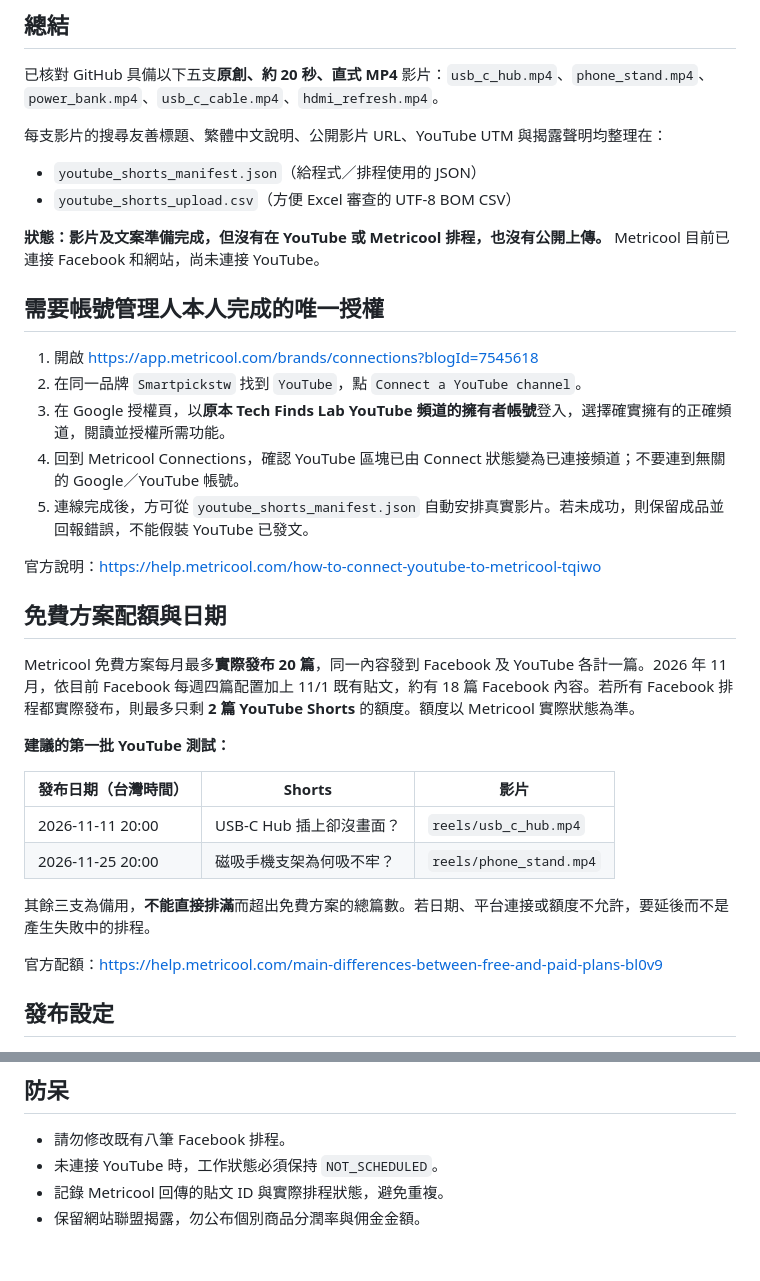
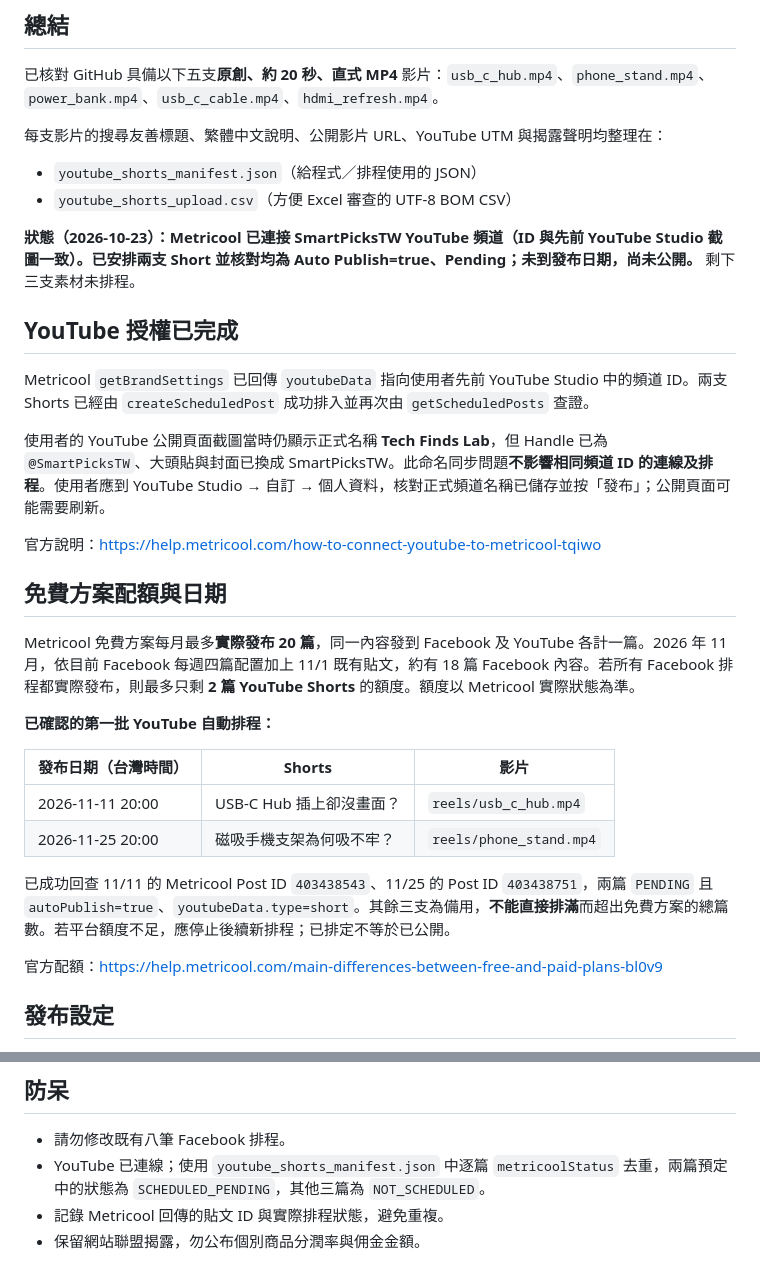
Before and after one commit to Japerchen/smartpicks-tw, a Markdown page: YOUTUBE_SHORTS_DEPLOYMENT.md, 2 parts joined by grey strips. Drawn GitHub-style.

Commit message:
Record verified connected YouTube and two November Shorts auto-publish schedules

```diff
--- a/YOUTUBE_SHORTS_DEPLOYMENT.md
+++ b/YOUTUBE_SHORTS_DEPLOYMENT.md
@@ -10,15 +10,13 @@
 - `youtube_shorts_manifest.json`（給程式／排程使用的 JSON）
 - `youtube_shorts_upload.csv`（方便 Excel 審查的 UTF-8 BOM CSV）
 
-**狀態：影片及文案準備完成，但沒有在 YouTube 或 Metricool 排程，也沒有公開上傳。** Metricool 目前已連接 Facebook 和網站，尚未連接 YouTube。
+**狀態（2026-10-23）：Metricool 已連接 SmartPicksTW YouTube 頻道（ID 與先前 YouTube Studio 截圖一致）。已安排兩支 Short 並核對均為 Auto Publish=true、Pending；未到發布日期，尚未公開。** 剩下三支素材未排程。
 
-## 需要帳號管理人本人完成的唯一授權
+## YouTube 授權已完成
 
-1. 開啟 https://app.metricool.com/brands/connections?blogId=7545618
-2. 在同一品牌 `Smartpickstw` 找到 `YouTube`，點 `Connect a YouTube channel`。
-3. 在 Google 授權頁，以**原本 Tech Finds Lab YouTube 頻道的擁有者帳號**登入，選擇確實擁有的正確頻道，閱讀並授權所需功能。
-4. 回到 Metricool Connections，確認 YouTube 區塊已由 Connect 狀態變為已連接頻道；不要連到無關的 Google／YouTube 帳號。
-5. 連線完成後，方可從 `youtube_shorts_manifest.json` 自動安排真實影片。若未成功，則保留成品並回報錯誤，不能假裝 YouTube 已發文。
+Metricool `getBrandSettings` 已回傳 `youtubeData` 指向使用者先前 YouTube Studio 中的頻道 ID。兩支 Shorts 已經由 `createScheduledPost` 成功排入並再次由 `getScheduledPosts` 查證。
+
+使用者的 YouTube 公開頁面截圖當時仍顯示正式名稱 **Tech Finds Lab**，但 Handle 已為 `@SmartPicksTW`、大頭貼與封面已換成 SmartPicksTW。此命名同步問題**不影響相同頻道 ID 的連線及排程**。使用者應到 YouTube Studio → 自訂 → 個人資料，核對正式頻道名稱已儲存並按「發布」；公開頁面可能需要刷新。
 
 官方說明：https://help.metricool.com/how-to-connect-youtube-to-metricool-tqiwo
 
@@ -26,14 +24,14 @@
 
 Metricool 免費方案每月最多**實際發布 20 篇**，同一內容發到 Facebook 及 YouTube 各計一篇。2026 年 11 月，依目前 Facebook 每週四篇配置加上 11/1 既有貼文，約有 18 篇 Facebook 內容。若所有 Facebook 排程都實際發布，則最多只剩 **2 篇 YouTube Shorts** 的額度。額度以 Metricool 實際狀態為準。
 
-**建議的第一批 YouTube 測試：**
+**已確認的第一批 YouTube 自動排程：**
 
 | 發布日期（台灣時間） | Shorts | 影片 |
 |---|---|---|
 | 2026-11-11 20:00 | USB-C Hub 插上卻沒畫面？ | `reels/usb_c_hub.mp4` |
 | 2026-11-25 20:00 | 磁吸手機支架為何吸不牢？ | `reels/phone_stand.mp4` |
 
-其餘三支為備用，**不能直接排滿**而超出免費方案的總篇數。若日期、平台連接或額度不允許，要延後而不是產生失敗中的排程。
+已成功回查 11/11 的 Metricool Post ID `403438543`、11/25 的 Post ID `403438751`，兩篇 `PENDING` 且 `autoPublish=true`、`youtubeData.type=short`。其餘三支為備用，**不能直接排滿**而超出免費方案的總篇數。若平台額度不足，應停止後續新排程；已排定不等於已公開。
 
 官方配額：https://help.metricool.com/main-differences-between-free-and-paid-plans-bl0v9
 
@@ -58,6 +56,6 @@ Metricool 免費方案每月最多**實際發布 20 篇**，同一內容發到 F
 
 ## 防呆
 - 請勿修改既有八筆 Facebook 排程。
-- 未連接 YouTube 時，工作狀態必須保持 `NOT_SCHEDULED`。
+- YouTube 已連線；使用 `youtube_shorts_manifest.json` 中逐篇 `metricoolStatus` 去重，兩篇預定中的狀態為 `SCHEDULED_PENDING`，其他三篇為 `NOT_SCHEDULED`。
 - 記錄 Metricool 回傳的貼文 ID 與實際排程狀態，避免重複。
 - 保留網站聯盟揭露，勿公布個別商品分潤率與佣金金額。
```
